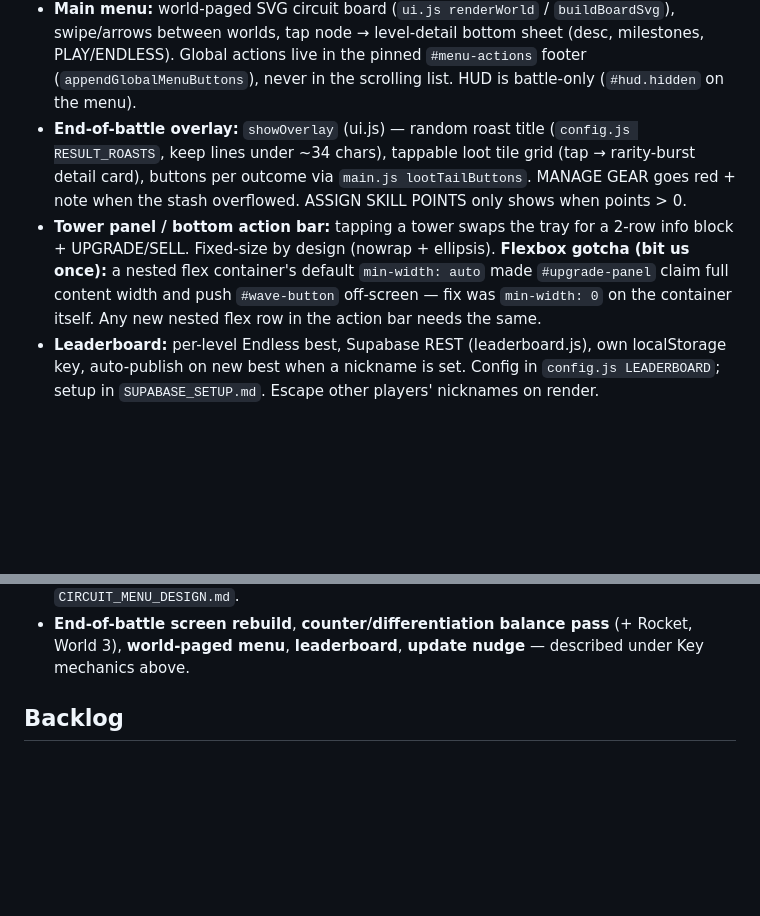
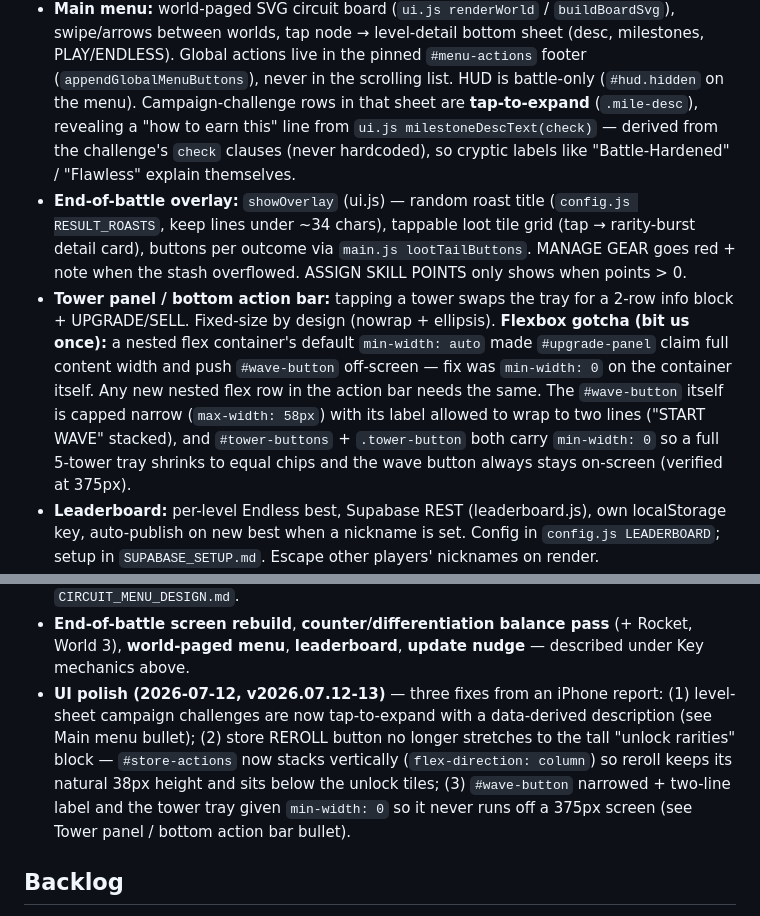
Before and after one commit to AnnoyedDonkey/First-Game, a Markdown page: geometric-td/HANDOFF.md, 2 parts joined by grey strips. Rendered like a GitHub page; blank space fills up the shorter version.

Commit message:
docs: record UI polish fixes (challenges, reroll height, wave button) in HANDOFF
Co-Authored-By: Claude Opus 4.8 <noreply@anthropic.com>

```diff
--- a/geometric-td/HANDOFF.md
+++ b/geometric-td/HANDOFF.md
@@ -187,6 +187,10 @@ mockups/          approved interactive HTML mockups (gear UI, circuit menu)
   bottom sheet (desc, milestones, PLAY/ENDLESS). Global actions live in the
   pinned `#menu-actions` footer (`appendGlobalMenuButtons`), never in the
   scrolling list. HUD is battle-only (`#hud.hidden` on the menu).
+  Campaign-challenge rows in that sheet are **tap-to-expand** (`.mile-desc`),
+  revealing a "how to earn this" line from `ui.js milestoneDescText(check)` —
+  derived from the challenge's `check` clauses (never hardcoded), so cryptic
+  labels like "Battle-Hardened" / "Flawless" explain themselves.
 - **End-of-battle overlay:** `showOverlay` (ui.js) — random roast title
   (`config.js RESULT_ROASTS`, keep lines under ~34 chars), tappable loot
   tile grid (tap → rarity-burst detail card), buttons per outcome via
@@ -197,7 +201,11 @@ mockups/          approved interactive HTML mockups (gear UI, circuit menu)
   **Flexbox gotcha (bit us once):** a nested flex container's default
   `min-width: auto` made `#upgrade-panel` claim full content width and push
   `#wave-button` off-screen — fix was `min-width: 0` on the container itself.
-  Any new nested flex row in the action bar needs the same.
+  Any new nested flex row in the action bar needs the same. The `#wave-button`
+  itself is capped narrow (`max-width: 58px`) with its label allowed to wrap to
+  two lines ("START WAVE" stacked), and `#tower-buttons` + `.tower-button` both
+  carry `min-width: 0` so a full 5-tower tray shrinks to equal chips and the
+  wave button always stays on-screen (verified at 375px).
 - **Leaderboard:** per-level Endless best, Supabase REST (leaderboard.js),
   own localStorage key, auto-publish on new best when a nickname is set.
   Config in `config.js LEADERBOARD`; setup in `SUPABASE_SETUP.md`. Escape
@@ -301,6 +309,14 @@ selector is open. Treat `levels.js` as the source of truth on wave numbers.
 - **End-of-battle screen rebuild**, **counter/differentiation balance pass**
   (+ Rocket, World 3), **world-paged menu**, **leaderboard**, **update
   nudge** — described under Key mechanics above.
+- **UI polish (2026-07-12, v2026.07.12-13)** — three fixes from an iPhone
+  report: (1) level-sheet campaign challenges are now tap-to-expand with a
+  data-derived description (see Main menu bullet); (2) store REROLL button no
+  longer stretches to the tall "unlock rarities" block — `#store-actions` now
+  stacks vertically (`flex-direction: column`) so reroll keeps its natural
+  38px height and sits below the unlock tiles; (3) `#wave-button` narrowed +
+  two-line label and the tower tray given `min-width: 0` so it never runs off
+  a 375px screen (see Tower panel / bottom action bar bullet).
 
 ## Backlog
 
```
